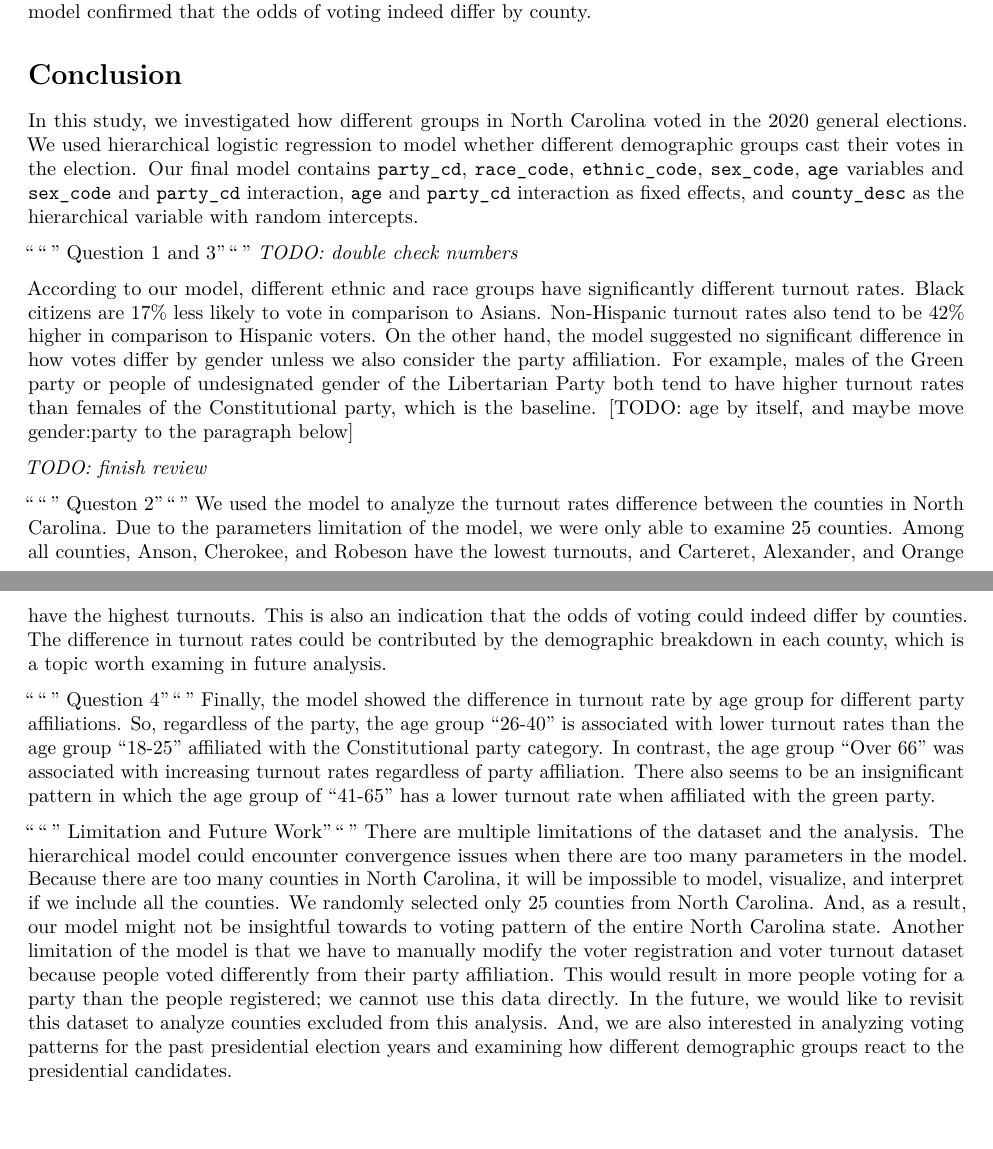
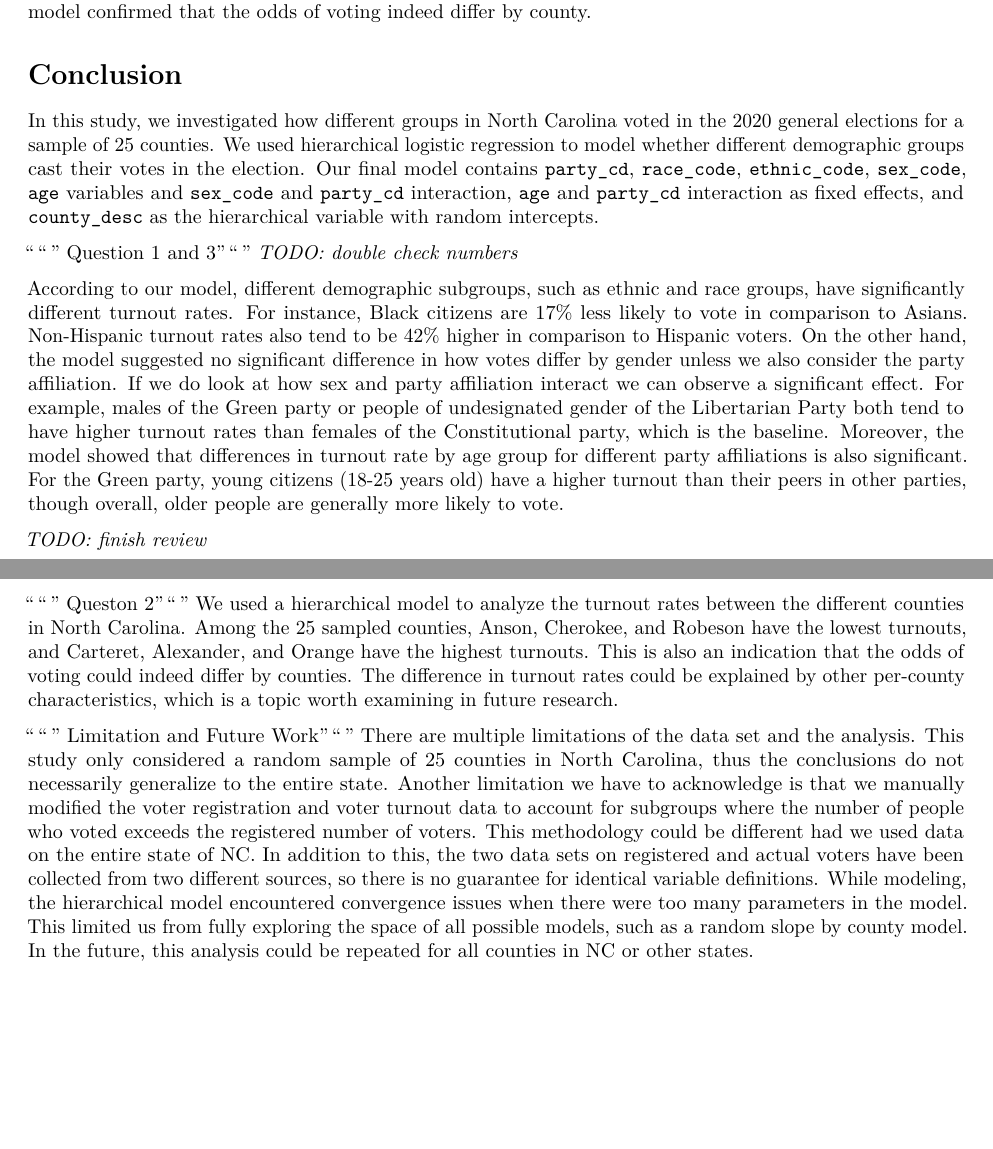
Before and after one commit to IDS-702-F21/team-project-2-streetrx-and-voting-in-nc-yellowfellows, an R Markdown document (Reports/TeamProject2-Report-Part2.Rmd): two parts of pages 4 and 5 of 5, joined at a grey line, cut so that both start at the same text. Rendered offline with R 4.5, knitr and Pandoc, then LaTeX, with nearby package versions; some code elsewhere in the file could not run offline.

Commit message:
revisions

```diff
--- a/Reports/TeamProject2-Report-Part2.Rmd
+++ b/Reports/TeamProject2-Report-Part2.Rmd
@@ -136,21 +138,21 @@ knitr::include_graphics("../Presentation/Images/part2_turnout_predplot_2in1.png"
 From the dotplot we can conclude that only four counties have non-significant random intercept. Counties such as Carteret and Alexander are associated with an increase in log odds ratios. On the other hand, counties such as Robeson and Cherokee are associated with a decreased log odds ratio. In other words, voters from Carteret county tend to have higher turnout and voters from Robeson have lower turnout. Overall, the model confirmed that the odds of voting indeed differ by county.
 
 # Conclusion
-In this study, we investigated how different groups in North Carolina voted in the 2020 general elections. We used hierarchical logistic regression to model whether different demographic groups cast their votes in the election. Our final model contains `party_cd`, `race_code`, `ethnic_code`, `sex_code`, `age` variables and `sex_code` and `party_cd` interaction, `age` and `party_cd` interaction as fixed effects, and `county_desc` as the hierarchical variable with random intercepts.
+In this study, we investigated how different groups in North Carolina voted in the 2020 general elections for a sample of 25 counties. We used hierarchical logistic regression to model whether different demographic groups cast their votes in the election. Our final model contains `party_cd`, `race_code`, `ethnic_code`, `sex_code`, `age` variables and `sex_code` and `party_cd` interaction, `age` and `party_cd` interaction as fixed effects, and `county_desc` as the hierarchical variable with random intercepts.
 
 """ Question 1 and 3"""
 *TODO: double check numbers*
 
-According to our model, different ethnic and race groups have significantly different turnout rates. Black citizens are 17% less likely to vote in comparison to Asians. Non-Hispanic turnout rates also tend to be 42% higher in comparison to Hispanic voters. On the other hand, the model suggested no significant difference in how votes differ by gender unless we also consider the party affiliation. For example, males of the Green party or people of undesignated gender of the Libertarian Party both tend to have higher turnout rates than females of the Constitutional party, which is the baseline. [TODO: age by itself, and maybe move gender:party to the paragraph below]
+According to our model, different demographic subgroups, such as ethnic and race groups, have significantly different turnout rates. For instance, Black citizens are 17% less likely to vote in comparison to Asians. Non-Hispanic turnout rates also tend to be 42% higher in comparison to Hispanic voters. On the other hand, the model suggested no significant difference in how votes differ by gender unless we also consider the party affiliation. If we do look at how sex and party affiliation interact we can observe a significant effect. For example, males of the Green party or people of undesignated gender of the Libertarian Party both tend to have higher turnout rates than females of the Constitutional party, which is the baseline.
+Moreover, the model showed that differences in turnout rate by age group for different party affiliations is also significant. For the Green party, young citizens (18-25 years old) have a higher turnout than their peers in other parties, though overall, older people are generally more likely to vote.
 
 
 *TODO: finish review*
 
 """ Queston 2"""
-We used the model to analyze the turnout rates difference between the counties in North Carolina. Due to the parameters limitation of the model, we were only able to examine 25 counties. Among all counties, Anson, Cherokee, and Robeson have the lowest turnouts, and Carteret, Alexander, and Orange have the highest turnouts. This is also an indication that the odds of voting could indeed differ by counties. The difference in turnout rates could be contributed by the demographic breakdown in each county, which is a topic worth examing in future analysis.
-
-""" Question 4"""
-Finally, the model showed the difference in turnout rate by age group for different party affiliations. So, regardless of the party, the age group "26-40" is associated with lower turnout rates than the age group "18-25" affiliated with the Constitutional party category. In contrast, the age group "Over 66" was associated with increasing turnout rates regardless of party affiliation. There also seems to be an insignificant pattern in which the age group of "41-65" has a lower turnout rate when affiliated with the green party.
+We used a hierarchical model to analyze the turnout rates between the different counties in North Carolina. Among the 25 sampled counties, Anson, Cherokee, and Robeson have the lowest turnouts, and Carteret, Alexander, and Orange have the highest turnouts. This is also an indication that the odds of voting could indeed differ by counties. The difference in turnout rates could be explained by other per-county characteristics, which is a topic worth examining in future research.
 
 """ Limitation and Future Work"""
-There are multiple limitations of the dataset and the analysis. The hierarchical model could encounter convergence issues when there are too many parameters in the model. Because there are too many counties in North Carolina, it will be impossible to model, visualize, and interpret if we include all the counties. We randomly selected only 25 counties from North Carolina. And, as a result, our model might not be insightful towards to voting pattern of the entire North Carolina state. Another limitation of the model is that we have to manually modify the voter registration and voter turnout dataset because people voted differently from their party affiliation. This would result in more people voting for a party than the people registered; we cannot use this data directly. In the future, we would like to revisit this dataset to analyze counties excluded from this analysis. And, we are also interested in analyzing voting patterns for the past presidential election years and examining how different demographic groups react to the presidential candidates.
+There are multiple limitations of the data set and the analysis. This study only considered a random sample of 25 counties in North Carolina, thus the conclusions do not necessarily generalize to the entire state.
+Another limitation we have to acknowledge is that we manually modified the voter registration and voter turnout data to account for subgroups where the number of people who voted exceeds the registered number of voters. This methodology could be different had we used data on the entire state of NC. In addition to this, the two data sets on registered and actual voters have been collected from two different sources, so there is no guarantee for identical variable definitions.
+While modeling, the hierarchical model encountered convergence issues when there were too many parameters in the model. This limited us from fully exploring the space of all possible models, such as a random slope by county model. In the future, this analysis could be repeated for all counties in NC or other states.
```
Also changed, not shown: Reports/TeamProject2-Report-Part2.Rmd (2 more changed lines).
